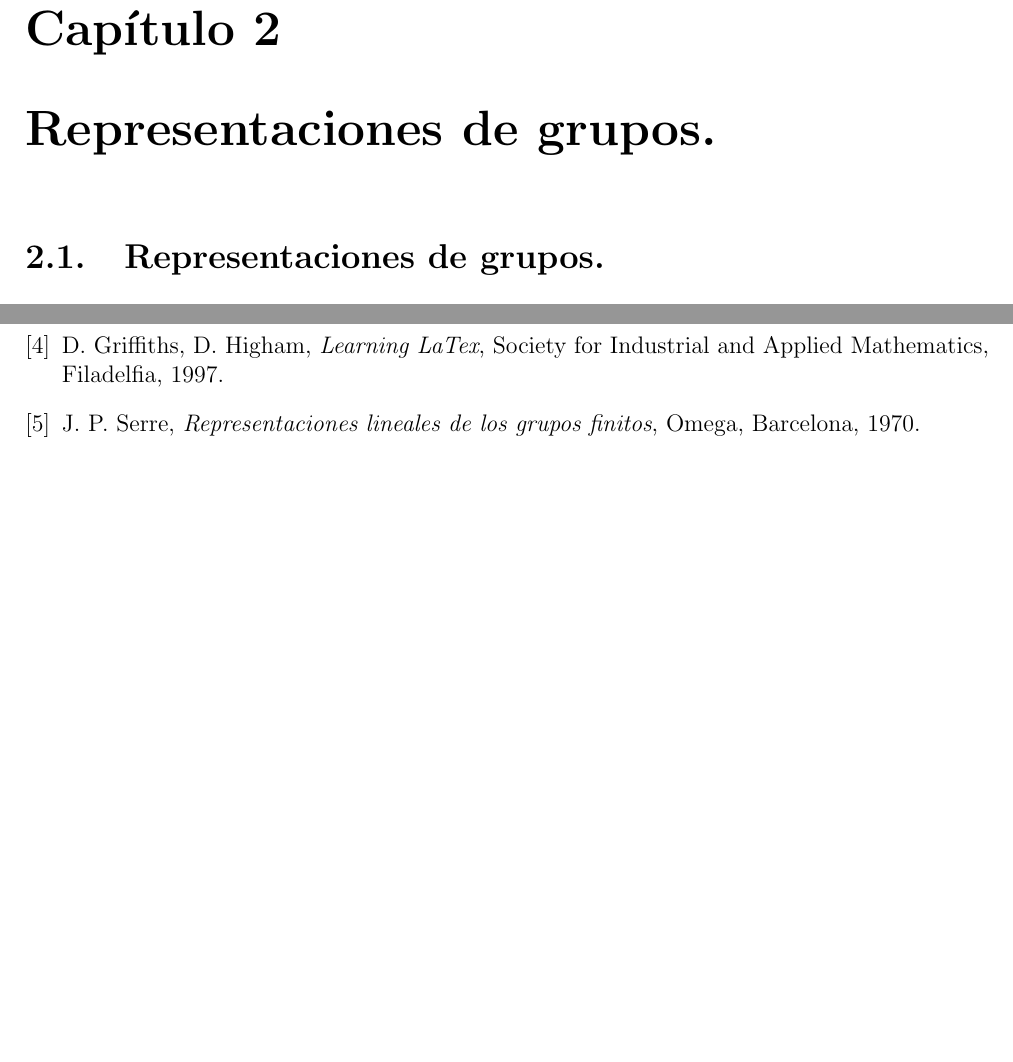
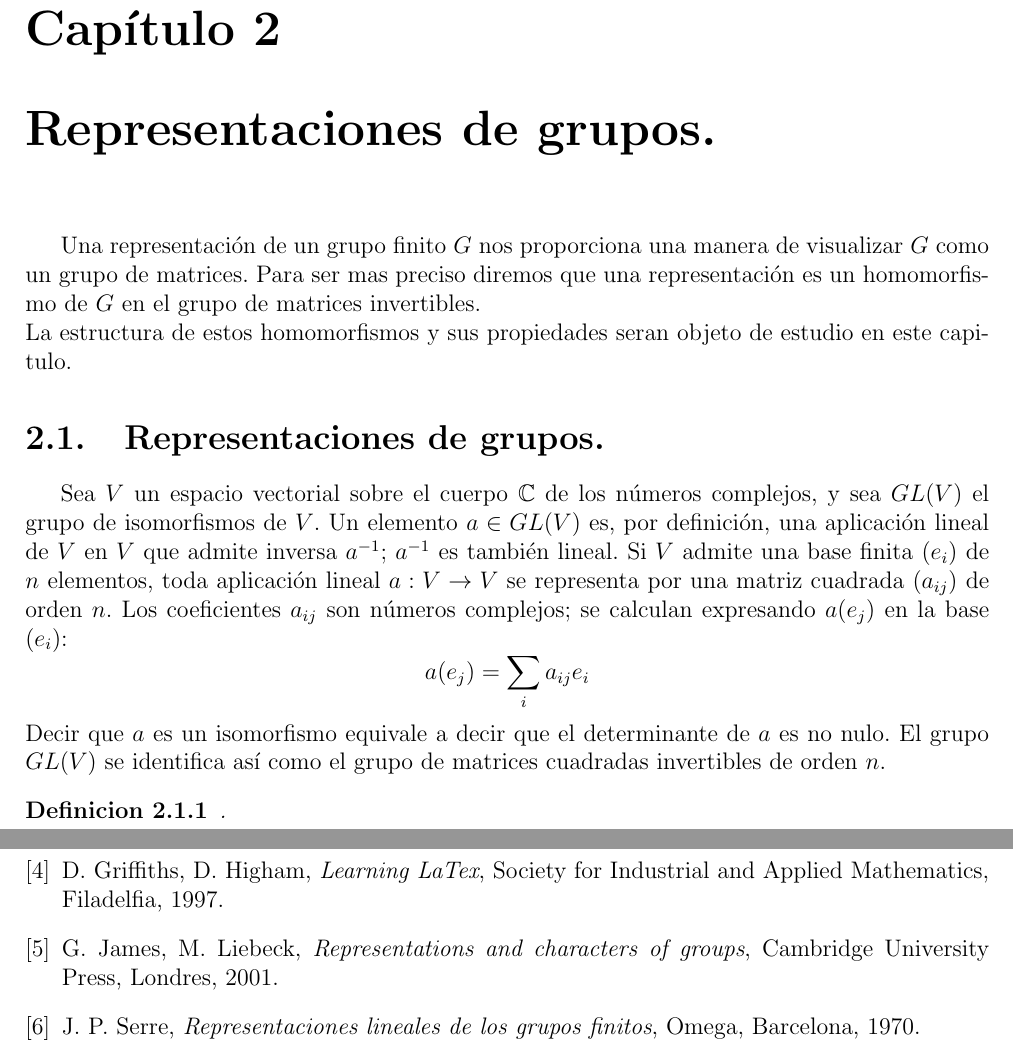
Before and after one commit to angelblasco/TFG, a LaTeX document (tfg.tex): two parts of pages 23 and 26 of 26, joined at a grey line, cut so that both start at the same text, the shorter picture padded with empty space. Compiled offline with pdfLaTeX.

Commit message:
Capitulo 2
Se inicia el capitulo 2

```diff
--- a/tfg.tex
+++ b/tfg.tex
@@ -775,7 +775,17 @@ Veamos que $X_{0}=\{ S \}$. En efecto, si $T \in X_{0}$, entonces $S$ y $T$ son
 \end{proof}
 %%% Capitulo 2
 \chapter{Representaciones de grupos.}
+Una representaci'on de un grupo finito $G$ nos proporciona una manera de visualizar $G$ como un grupo de matrices. Para ser mas preciso diremos que una representaci'on es un homomorfismo de $G$ en el grupo de matrices invertibles.\\
+La estructura de estos homomorfismos y sus propiedades seran objeto de estudio en este capitulo.
 \section{Representaciones de grupos.}
+Sea $V$ un espacio vectorial sobre el cuerpo $\mathbb{C}$ de los n'umeros complejos, y sea $GL(V)$ el grupo de isomorfismos de $V$. Un elemento $a \in GL(V)$ es, por definici'on, una aplicaci'on lineal de $V$ en $V$ que admite inversa $a^{-1}$; $a^{-1}$ es tambi'en lineal. Si $V$ admite una base finita $(e_{i})$ de $n$ elementos, toda aplicaci'on lineal $a:V \rightarrow V$ se representa por una matriz cuadrada $(a_{ij})$ de orden $n$. Los coeficientes $a_{ij}$ son n'umeros complejos; se calculan expresando $a(e_{j})$ en la base $(e_{i})$:
+\[
+a(e_{j})=\sum_{i} a_{ij}e_{i}
+\]
+Decir que $a$ es un isomorfismo equivale a decir que el determinante de $a$ es no nulo. El grupo $GL(V)$ se identifica as'i como el grupo de matrices cuadradas invertibles de orden $n$.
+\begin{definicion}
+.
+\end{definicion}
 %%% Capitulo 3
 \chapter{Capitulo}
 \newpage
@@ -787,6 +797,7 @@ $\ $
 \bibitem{led} W. Lederman, \emph{Grupos finitos}, Editorial Dossat, Manchester, 1952.
 \bibitem{ful} W. Fulton, J. Harris, \emph{Representation theory}, Springer-Verlag, 1991.
 \bibitem{gri} D. Griffiths, D. Higham, \emph{Learning LaTex}, Society for Industrial and Applied Mathematics, Filadelfia, 1997.
+\bibitem{jam} G. James, M. Liebeck, \emph{Representations and characters of groups}, Cambridge University Press, Londres, 2001.
 \bibitem{ser} J. P. Serre, \emph{Representaciones lineales de los grupos finitos}, Omega, Barcelona, 1970.
 \bibitem{var} J. C. Varilly, \emph{Grupos y anillos}, Escuela de Matem'atica, Universidad de Costa Rica, 2014.
 \bibitem{suz} M. Suzuki, \emph{Group theory I}, Springer-Verlag, 1982.
```
Also changed, not shown: tfg.pdf, 3 other files.
